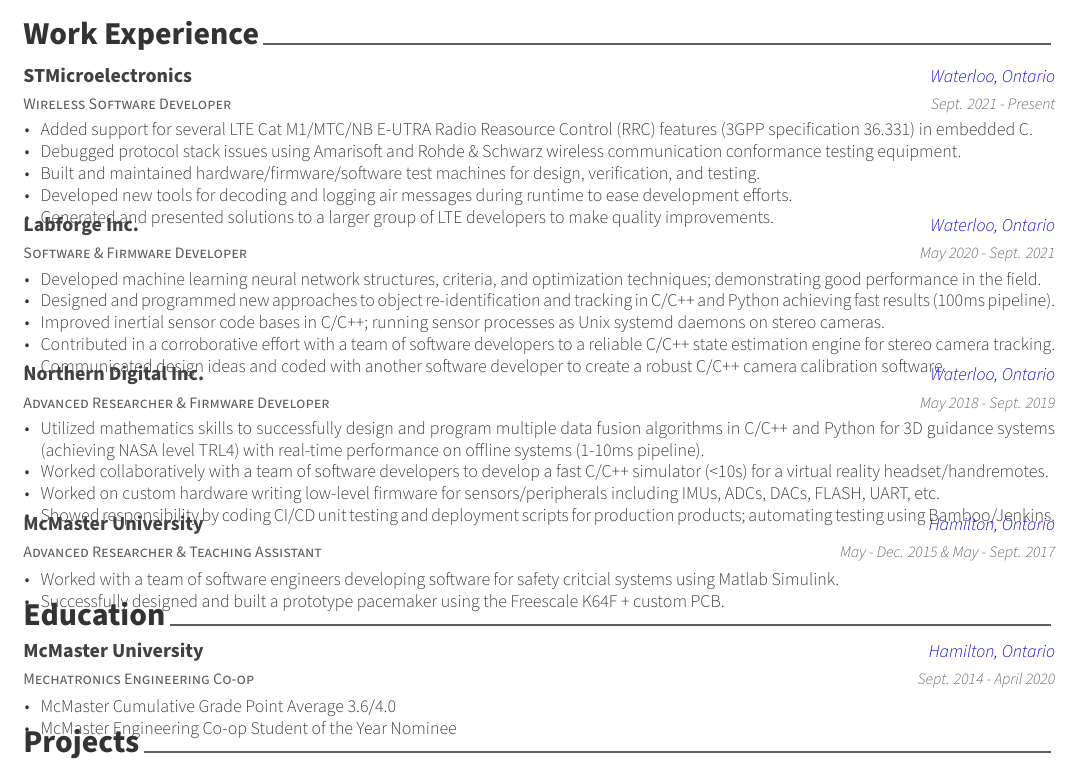
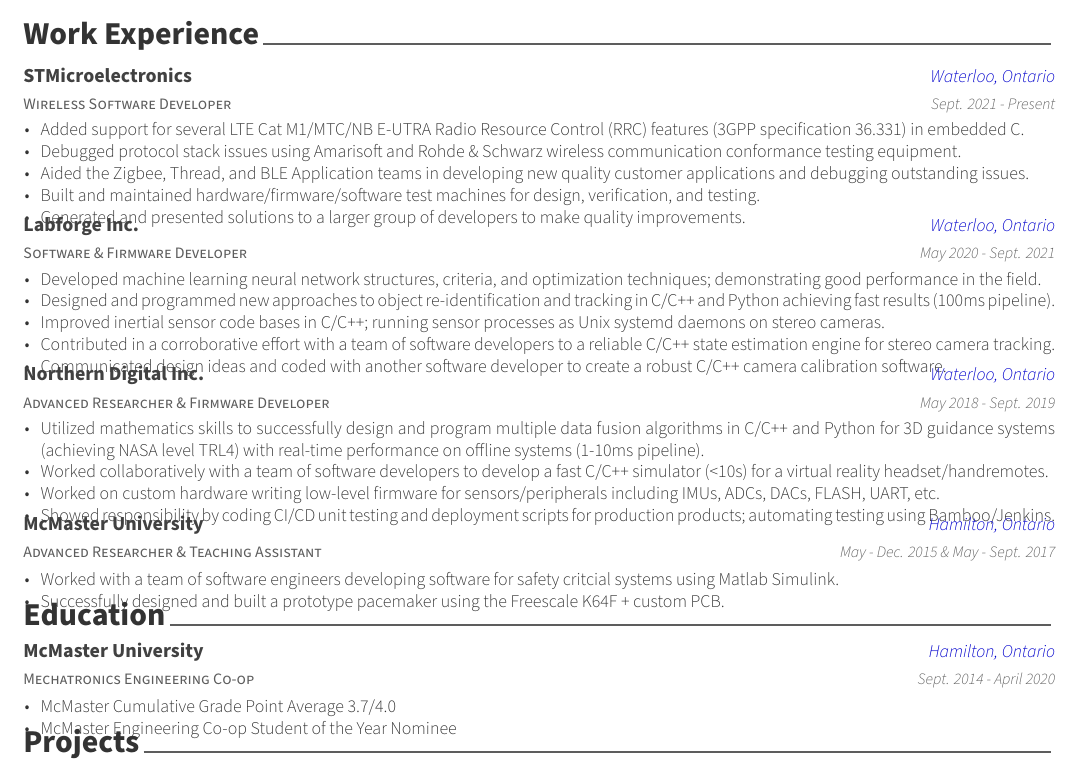
Before and after one commit to bradleykohler96/hireme, a LaTeX CV (personal_resume.tex, which reads personal_resume/education.tex, personal_resume/experience.tex): part of the page, cut so that both start at the same text. Compiled offline with XeLaTeX.

Commit message:
Update resume PDF with new experience and fix McMaster GPA calculation

```diff
--- a/personal_resume/education.tex
+++ b/personal_resume/education.tex
@@ -16,7 +16,7 @@
     {Sept. 2014 - April 2020} % Date(s)
     {
       \begin{cvitems} % Description(s) bullet points
-        \item {McMaster Cumulative Grade Point Average 3.6/4.0}
+        \item {McMaster Cumulative Grade Point Average 3.7/4.0}
         \item {McMaster Engineering Co-op Student of the Year Nominee}
       \end{cvitems}
     }
--- a/personal_resume/experience.tex
+++ b/personal_resume/experience.tex
@@ -16,11 +16,12 @@
     {Sept. 2021 - Present} % Date(s)
     {
       \begin{cvitems} % Description(s) of tasks/responsibilities
-        \item {Added support for several LTE Cat M1/MTC/NB E-UTRA Radio Reasource Control (RRC) features (3GPP specification 36.331) in embedded C.}
+        \item {Added support for several LTE Cat M1/MTC/NB E-UTRA Radio Resource Control (RRC) features (3GPP specification 36.331) in embedded C.}
         \item {Debugged protocol stack issues using Amarisoft and Rohde \& Schwarz wireless communication conformance testing equipment.}
+        \item {Aided the Zigbee, Thread, and BLE Application teams in developing new quality customer applications and debugging outstanding issues.}
         \item {Built and maintained hardware/firmware/software test machines for design, verification, and testing.}
-        \item {Developed new tools for decoding and logging air messages during runtime to ease development efforts.}
-        \item {Generated and presented solutions to a larger group of LTE developers to make quality improvements.}
+        % \item {Developed new tools for decoding and logging air messages during runtime to ease development efforts.}
+        \item {Generated and presented solutions to a larger group of developers to make quality improvements.}
       \end{cvitems}
     }
 
```
Also changed, not shown: images/personal_resume-001.jpg, 1 other file.
